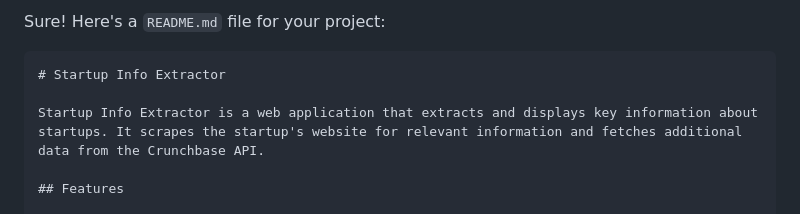
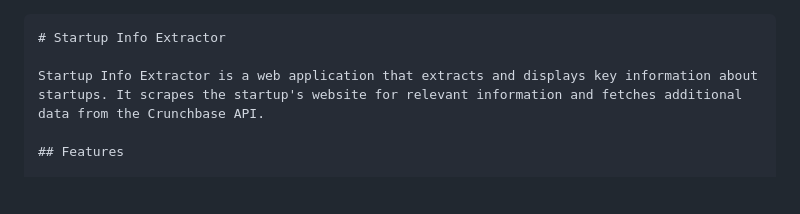
Before and after one commit to shwetabhsingh12345/Startup-Info-Extractor, a Markdown page: README.md, the part around the change. Rendered like a GitHub page; blank space fills up the shorter version.

````diff
--- a/README.md
+++ b/README.md
@@ -1,5 +1,3 @@
-Sure! Here's a `README.md` file for your project:
-
 ```markdown
 # Startup Info Extractor
 
````
